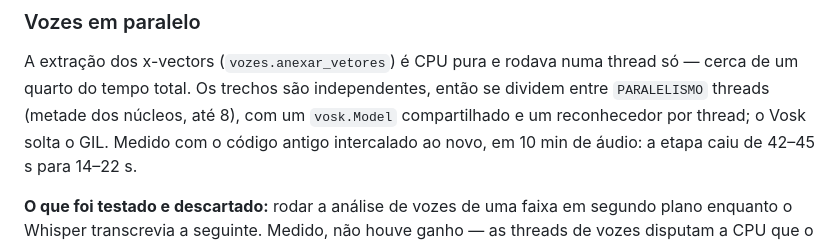
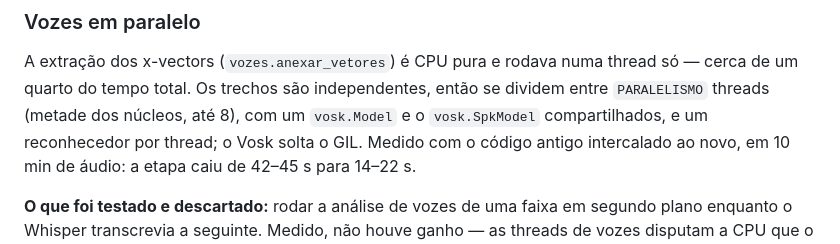
Before and after one commit to Vinicius-Nassif/transcribefy, a Markdown page: docs/arquitetura.md, the part around the change. GitHub-like rendering.

Commit message:
Arquitetura: modelo de locutor compartilhado entre as threads

```diff
--- a/docs/arquitetura.md
+++ b/docs/arquitetura.md
@@ -244,7 +244,7 @@ de um bloco ele continua condicionando cada janela de 30 s na anterior.
 A extração dos x-vectors (`vozes.anexar_vetores`) é CPU pura e rodava numa thread
 só — cerca de um quarto do tempo total. Os trechos são independentes, então se
 dividem entre `PARALELISMO` threads (metade dos núcleos, até 8), com um
-`vosk.Model` compartilhado e um reconhecedor por thread; o Vosk solta o GIL.
+`vosk.Model` e o `vosk.SpkModel` compartilhados, e um reconhecedor por thread; o Vosk solta o GIL.
 Medido com o código antigo intercalado ao novo, em 10 min de áudio: a etapa caiu de
 42–45 s para 14–22 s.
 
```
